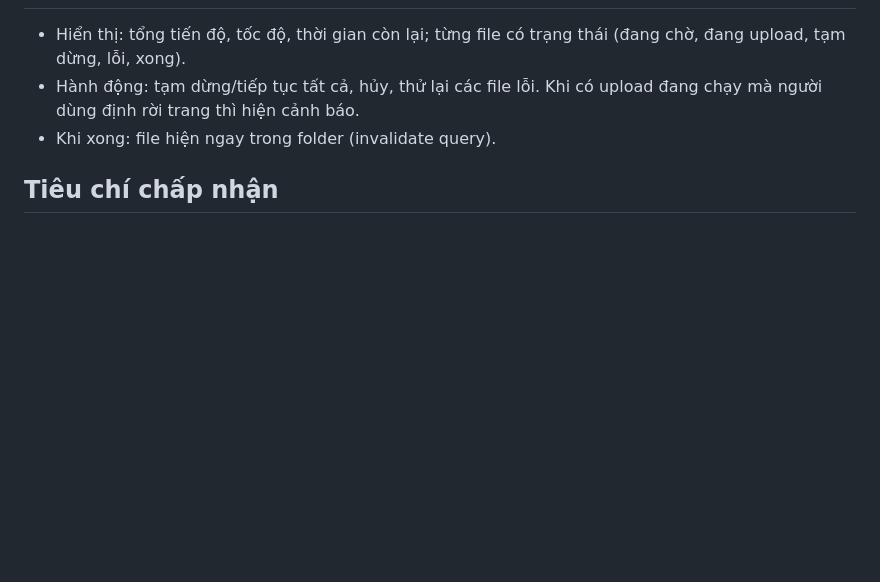
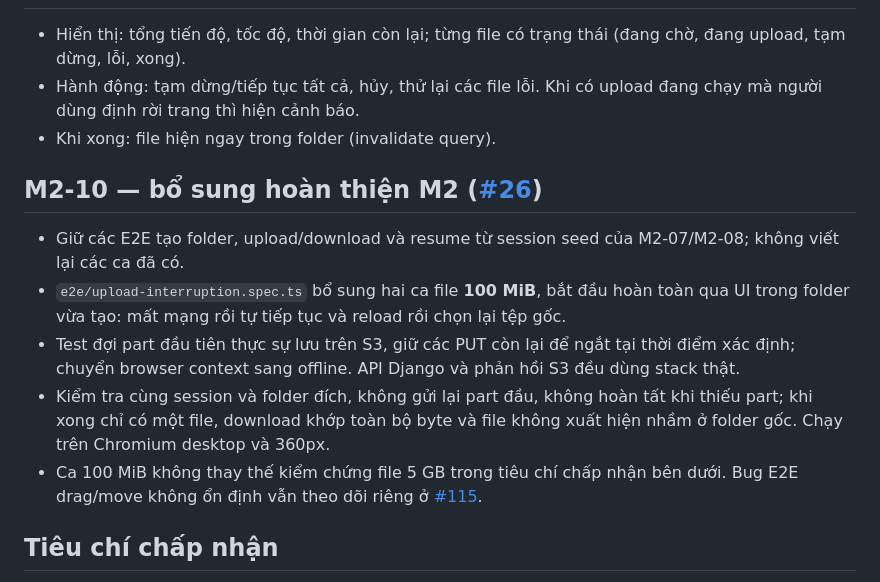
Before and after one commit to q2kit/qloud, a Markdown page: qloud_docs/features/upload.md, the part around the change. GitHub-like rendering; blank space fills up the shorter version.

```diff
--- a/qloud_docs/features/upload.md
+++ b/qloud_docs/features/upload.md
@@ -96,6 +96,13 @@ M2-08b ([#106](https://github.com/q2kit/qloud/issues/106)):
 - Hành động: tạm dừng/tiếp tục tất cả, hủy, thử lại các file lỗi. Khi có upload đang chạy mà người dùng định rời trang thì hiện cảnh báo.
 - Khi xong: file hiện ngay trong folder (invalidate query).
 
+## M2-10 — bổ sung hoàn thiện M2 ([#26](https://github.com/q2kit/qloud/issues/26))
+- Giữ các E2E tạo folder, upload/download và resume từ session seed của M2-07/M2-08; không viết lại các ca đã có.
+- `e2e/upload-interruption.spec.ts` bổ sung hai ca file **100 MiB**, bắt đầu hoàn toàn qua UI trong folder vừa tạo: mất mạng rồi tự tiếp tục và reload rồi chọn lại tệp gốc.
+- Test đợi part đầu tiên thực sự lưu trên S3, giữ các PUT còn lại để ngắt tại thời điểm xác định; chuyển browser context sang offline. API Django và phản hồi S3 đều dùng stack thật.
+- Kiểm tra cùng session và folder đích, không gửi lại part đầu, không hoàn tất khi thiếu part; khi xong chỉ có một file, download khớp toàn bộ byte và file không xuất hiện nhầm ở folder gốc. Chạy trên Chromium desktop và 360px.
+- Ca 100 MiB không thay thế kiểm chứng file 5 GB trong tiêu chí chấp nhận bên dưới. Bug E2E drag/move không ổn định vẫn theo dõi riêng ở [#115](https://github.com/q2kit/qloud/issues/115).
+
 ## Tiêu chí chấp nhận
 - [ ] Upload file 0 byte, 1 KB, 100 MB và 5 GB đều thành công; checksum khớp khi tải về.
 - [ ] Ngắt mạng ở giữa chừng rồi bật lại: upload tự tiếp tục, không phải tải lại các part đã xong.
```
Also changed, not shown: qloud_docs/ROADMAP.md (+1 -1 lines), qloud_docs/assets/m2-10-resume-dark-360.png (added), qloud_docs/assets/m2-10-resume-dark-desktop.png (added), qloud_docs/assets/m2-10-resume-light-360.png (added), qloud_docs/assets/m2-10-resume-light-desktop.png (added), 1 other file.
